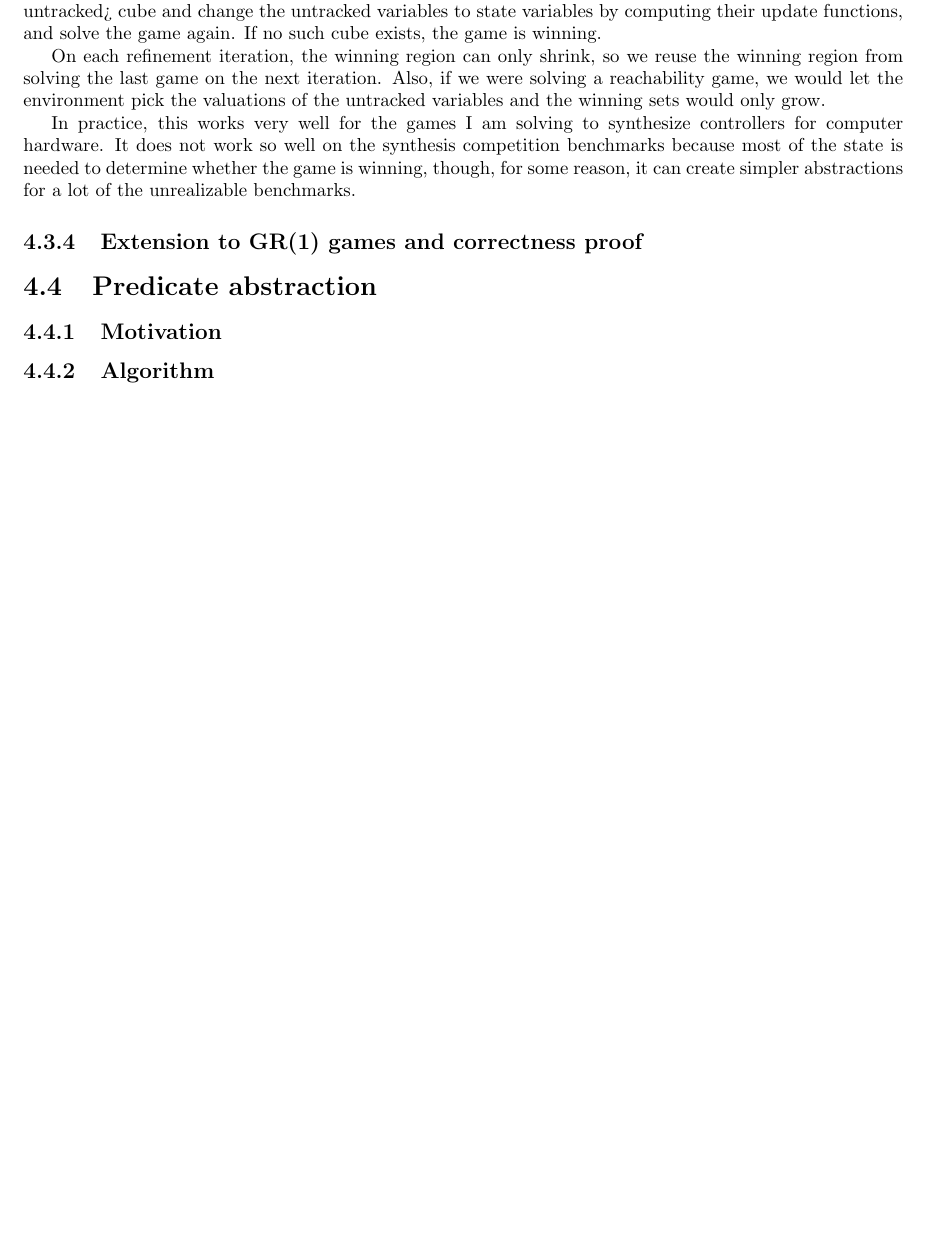
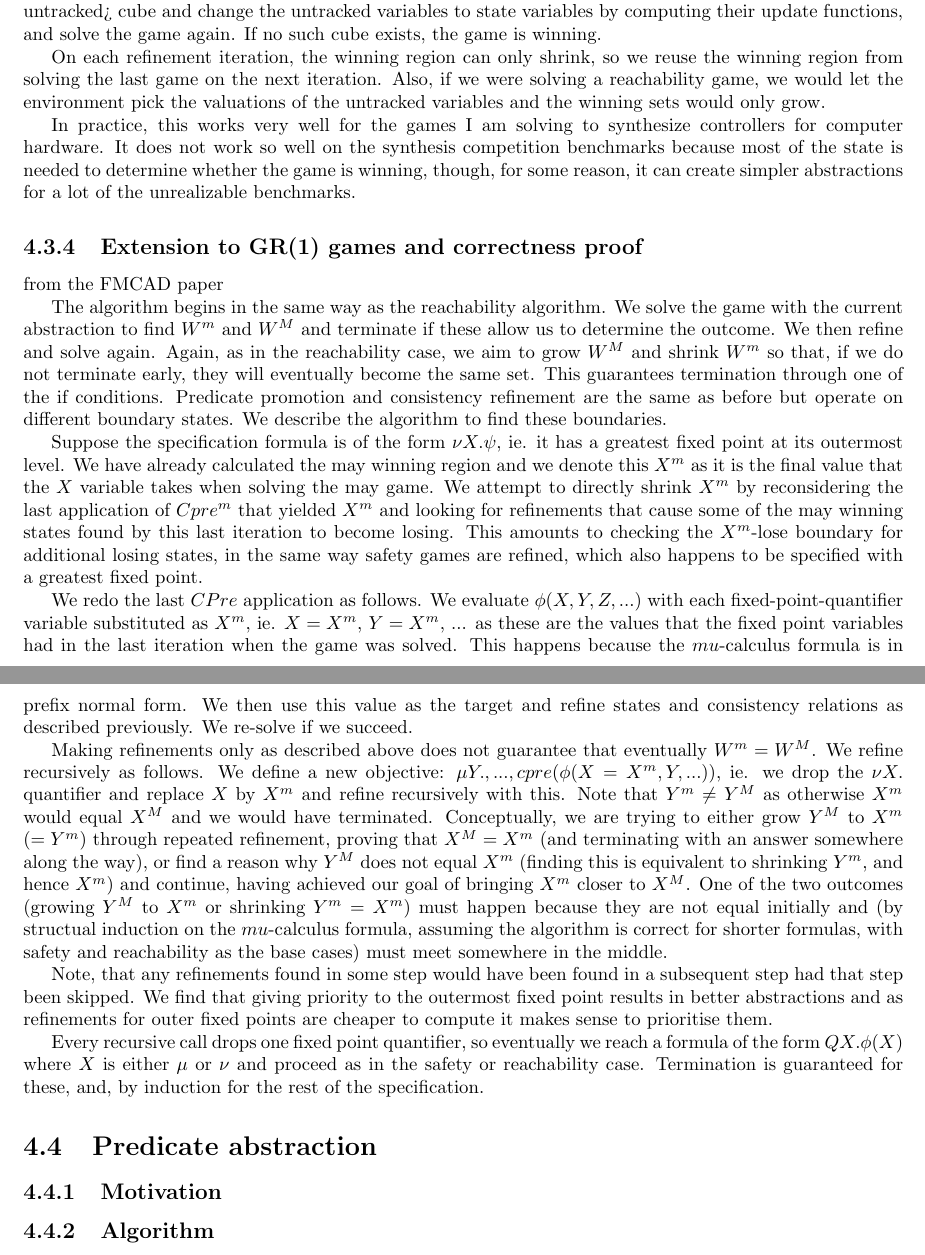
Before and after one commit to termite2/adam-thesis, a LaTeX thesis (thesis.tex): part of page 25 of 29 before the commit and two parts of pages 25 and 26 of 29 after it, the two joined at a grey line, cut so that both start at the same text, the shorter picture padded with empty space. Compiled offline with pdfLaTeX.

Commit message:
added fmcad stuff

```diff
--- a/thesis.tex
+++ b/thesis.tex
@@ -700,6 +700,20 @@ In practice, this works very well for the games I am solving to synthesize contr
 
 \subsection{Extension to GR(1) games and correctness proof}
 
+from the FMCAD paper
+
+The algorithm begins in the same way as the reachability algorithm. We solve the game with the current abstraction to find $W^m$ and $W^M$ and terminate if these allow us to determine the outcome. We then refine and solve again. Again, as in the reachability case, we aim to grow $W^M$ and shrink $W^m$ so that, if we do not terminate early, they will eventually become the same set. This guarantees termination through one of the if conditions. Predicate promotion and consistency refinement are the same as before but operate on different boundary states. We describe the algorithm to find these boundaries.
+
+Suppose the specification formula is of the form $\nu X. \psi$, ie. it has a greatest fixed point at its outermost level. We have already calculated the may winning region and we denote this $X^m$ as it is the final value that the $X$ variable takes when solving the may game. We attempt to directly shrink $X^m$ by reconsidering the last application of $Cpre^m$ that yielded $X^m$ and looking for refinements that cause some of the may winning states found by this last iteration to become losing. This amounts to checking the $X^m$-lose boundary for additional losing states, in the same way safety games are refined, which also happens to be specified with a greatest fixed point.
+
+We redo the last $CPre$ application as follows. We evaluate $\phi(X, Y, Z, ...)$ with each fixed-point-quantifier variable substituted as $X^m$, ie. $X=X^m$, $Y=X^m$, ... as these are the values that the fixed point variables had in the last iteration when the game was solved. This happens because the $mu$-calculus formula is in prefix normal form. We then use this value as the target and refine states and consistency relations as described previously. We re-solve if we succeed.
+
+Making refinements only as described above does not guarantee that eventually $W^m = W^M$. We refine recursively as follows. We define a new objective: $\mu Y., ..., cpre(\phi(X=X^m, Y, ...))$, ie. we drop the $\nu X.$ quantifier and replace $X$ by $X^m$ and refine recursively with this. Note that $Y^m \neq Y^M$ as otherwise $X^m$ would equal $X^M$ and we would have terminated. Conceptually, we are trying to either grow $Y^M$ to $X^m$ ($=Y^m$) through repeated refinement, proving that $X^M = X^m$ (and terminating with an answer somewhere along the way), or find a reason why $Y^M$ does not equal $X^m$ (finding this is equivalent to shrinking $Y^m$, and hence $X^m$) and continue, having achieved our goal of bringing $X^m$ closer to $X^M$. One of the two outcomes (growing $Y^M$ to $X^m$ or shrinking $Y^m = X^m$) must happen because they are not equal initially and (by structual induction on the $mu$-calculus formula, assuming the algorithm is correct for shorter formulas, with safety and reachability as the base cases) must meet somewhere in the middle.
+
+Note, that any refinements found in some step would have been found in a subsequent step had that step been skipped. We find that giving priority to the outermost fixed point results in better abstractions and as refinements for outer fixed points are cheaper to compute it makes sense to prioritise them.
+
+Every recursive call drops one fixed point quantifier, so eventually we reach a formula of the form $Q X. \phi(X)$ where $X$ is either $\mu$ or $\nu$ and proceed as in the safety or reachability case. Termination is guaranteed for these, and, by induction for the rest of the specification.
+
 \section{Predicate abstraction}
 \subsection{Motivation}
 \subsection{Algorithm}
```
